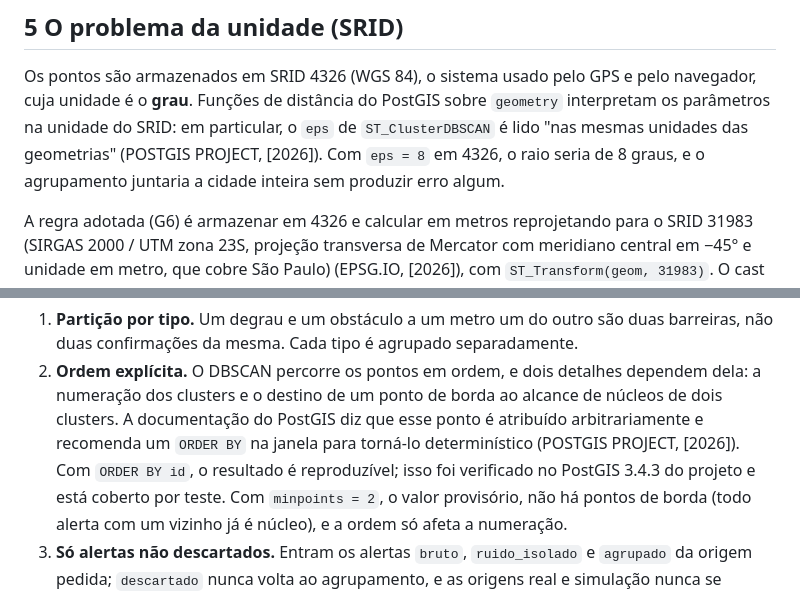
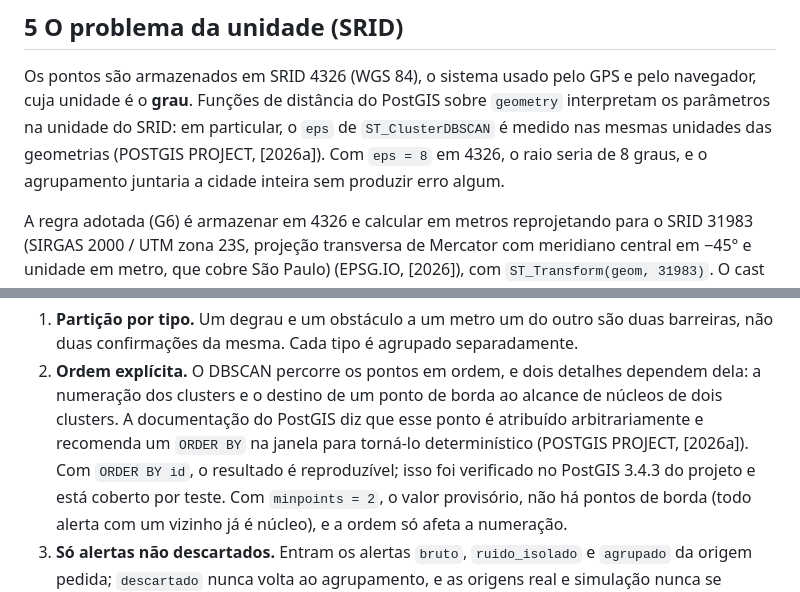
Before and after one commit to rlbuff7/mackenzie-sem-barreiras, a Markdown page: docs/texto-tcc/validacao.md, 2 parts joined by grey strips. GitHub-like rendering.

```diff
--- a/docs/texto-tcc/validacao.md
+++ b/docs/texto-tcc/validacao.md
@@ -78,8 +78,8 @@ fato em metros.
 Os pontos são armazenados em SRID 4326 (WGS 84), o sistema usado pelo GPS e pelo
 navegador, cuja unidade é o **grau**. Funções de distância do PostGIS sobre `geometry`
 interpretam os parâmetros na unidade do SRID: em particular, o `eps` de
-`ST_ClusterDBSCAN` é lido "nas mesmas unidades das geometrias" (POSTGIS PROJECT,
-[2026]). Com `eps = 8` em 4326, o raio seria de 8 graus, e o agrupamento juntaria a
+`ST_ClusterDBSCAN` é medido nas mesmas unidades das geometrias (POSTGIS PROJECT,
+[2026a]). Com `eps = 8` em 4326, o raio seria de 8 graus, e o agrupamento juntaria a
 cidade inteira sem produzir erro algum.
 
 A regra adotada (G6) é armazenar em 4326 e calcular em metros reprojetando para o SRID
@@ -122,7 +122,7 @@ Três escolhas merecem registro:
    dela: a numeração dos clusters e o destino de um ponto de borda ao alcance de núcleos
    de dois clusters. A documentação do PostGIS diz que esse ponto é atribuído
    arbitrariamente e recomenda um `ORDER BY` na janela para torná-lo determinístico
-   (POSTGIS PROJECT, [2026]). Com `ORDER BY id`, o resultado é reproduzível; isso foi
+   (POSTGIS PROJECT, [2026a]). Com `ORDER BY id`, o resultado é reproduzível; isso foi
    verificado no PostGIS 3.4.3 do projeto e está coberto por teste. Com `minpoints = 2`,
    o valor provisório, não há pontos de borda (todo alerta com um vizinho já é núcleo), e
    a ordem só afeta a numeração.
```
Also changed, not shown: docs/texto-tcc/arquitetura.md (+1 -1 lines), docs/texto-tcc/referencias.md (+6 -3 lines).
